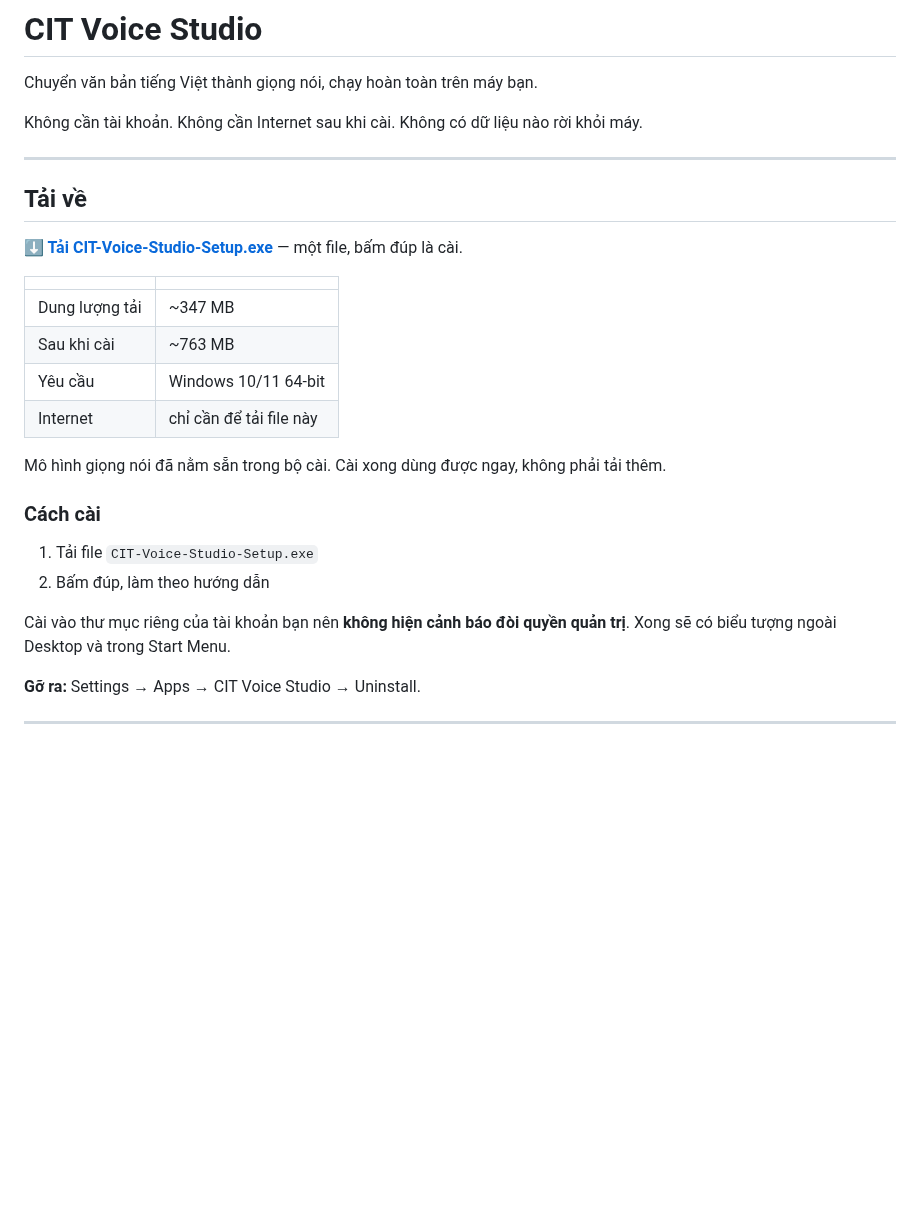
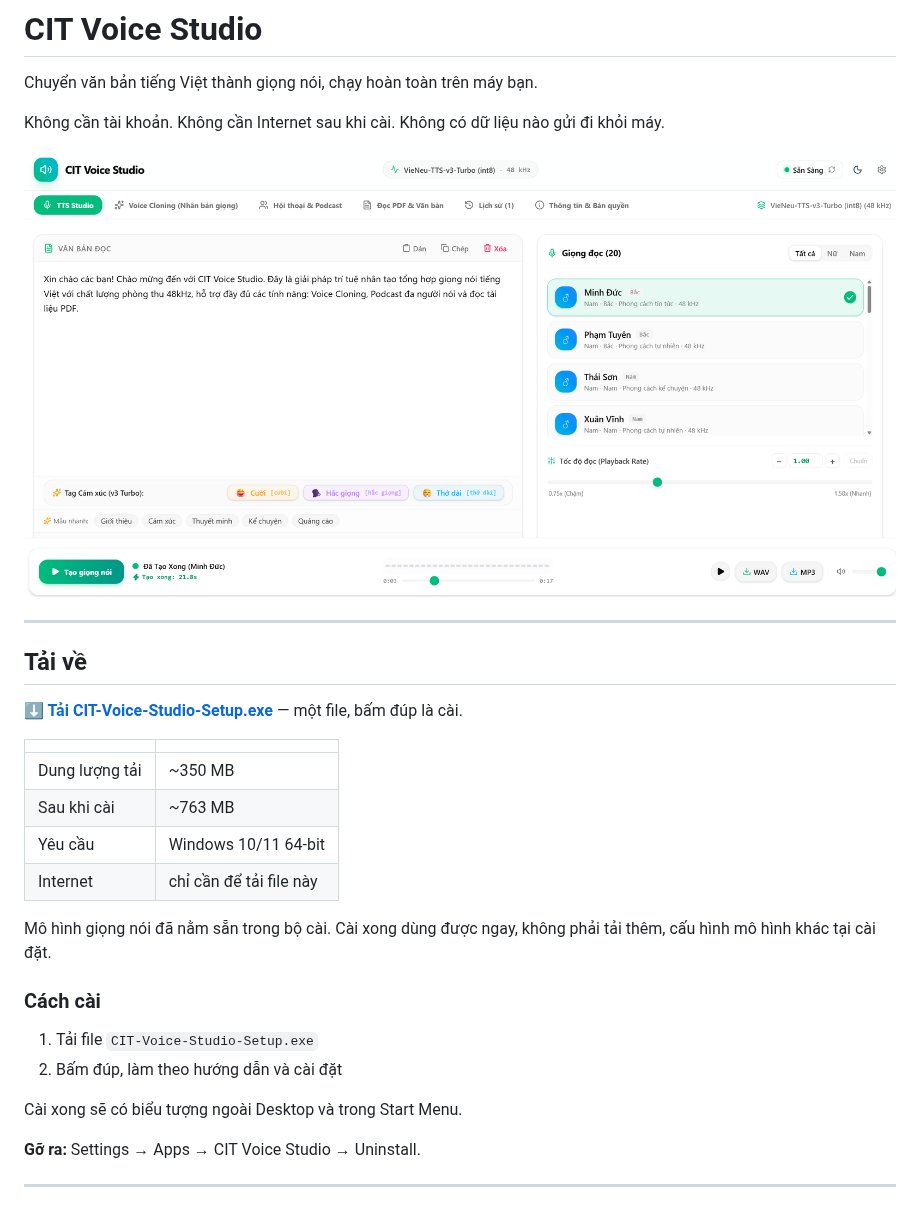
Before and after one commit to Cuongyd196/cit-voice-studio, a Markdown page: README.md, the part around one of its changes. Rendered like a GitHub page; pictures changed too: assets/tts-studio.png (added); blank space fills up the shorter version.

Commit message:
docs: add tts-studio preview image and update README

```diff
--- a/README.md
+++ b/README.md
@@ -2,7 +2,11 @@
 
 Chuyển văn bản tiếng Việt thành giọng nói, chạy hoàn toàn trên máy bạn.
 
-Không cần tài khoản. Không cần Internet sau khi cài. Không có dữ liệu nào rời khỏi máy.
+Không cần tài khoản. Không cần Internet sau khi cài. Không có dữ liệu nào gửi đi khỏi máy.
+
+<p align="center">
+  <img src="assets/tts-studio.png" alt="Giao diện CIT Voice Studio — chọn giọng, gắn tag cảm xúc, tạo giọng nói" width="900">
+</p>
 
 ---
 
@@ -12,20 +16,20 @@ Không cần tài khoản. Không cần Internet sau khi cài. Không có dữ l
 
 | | |
 |---|---|
-| Dung lượng tải | ~347 MB |
+| Dung lượng tải | ~350 MB |
 | Sau khi cài | ~763 MB |
 | Yêu cầu | Windows 10/11 64-bit |
 | Internet | chỉ cần để tải file này |
 
-Mô hình giọng nói đã nằm sẵn trong bộ cài. Cài xong dùng được ngay, không phải tải thêm.
+Mô hình giọng nói đã nằm sẵn trong bộ cài. Cài xong dùng được ngay, không phải tải thêm, cấu hình mô hình khác tại cài đặt.
 
 ### Cách cài
 
 1. Tải file `CIT-Voice-Studio-Setup.exe`
-2. Bấm đúp, làm theo hướng dẫn
+2. Bấm đúp, làm theo hướng dẫn và cài đặt
 
 
-Cài vào thư mục riêng của tài khoản bạn nên **không hiện cảnh báo đòi quyền quản trị**. Xong sẽ có biểu tượng ngoài Desktop và trong Start Menu.
+Cài xong sẽ có biểu tượng ngoài Desktop và trong Start Menu.
 
 **Gỡ ra:** Settings → Apps → CIT Voice Studio → Uninstall.
 
```
Also changed, not shown: other parts of README.md (+0 -23 lines).
